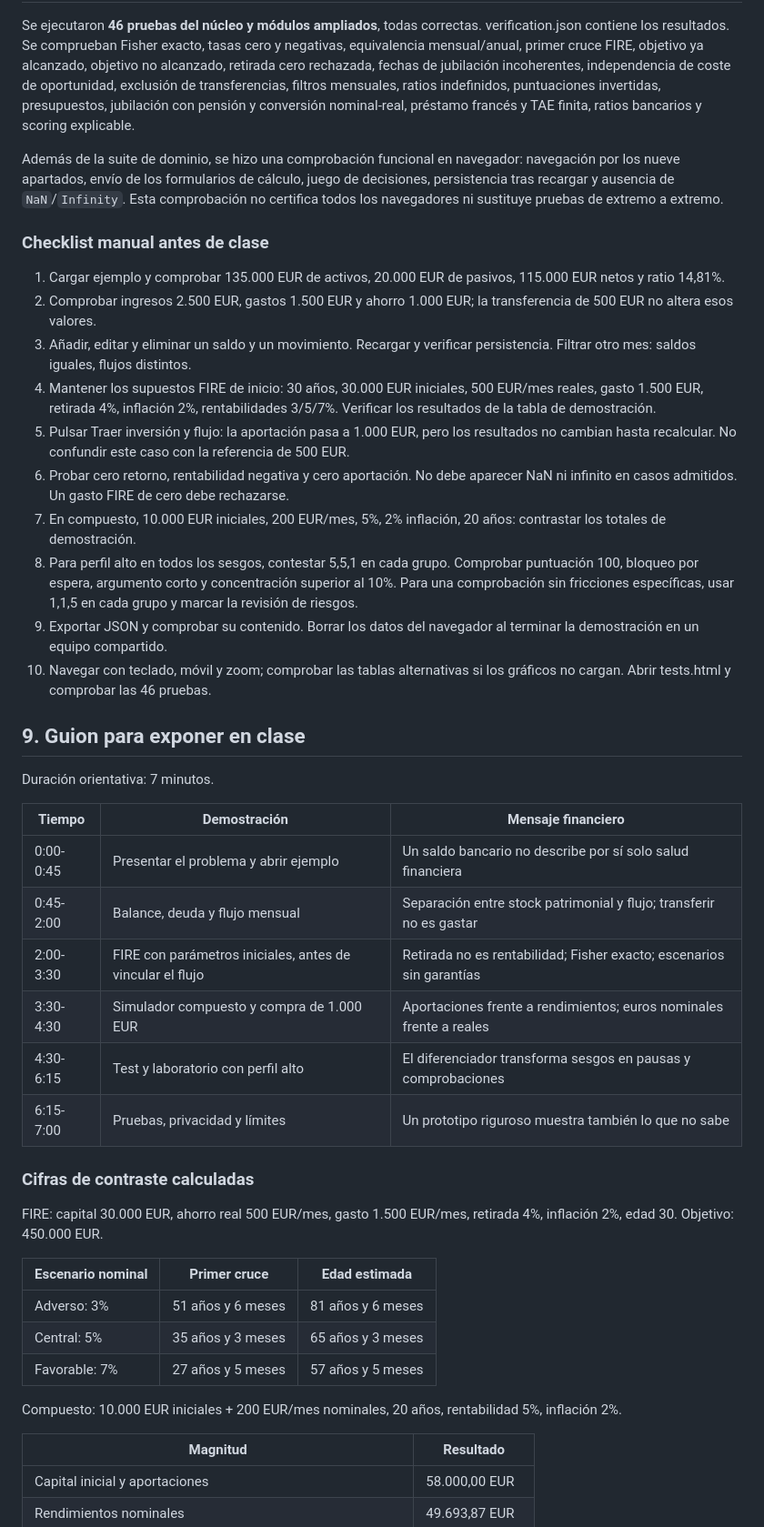
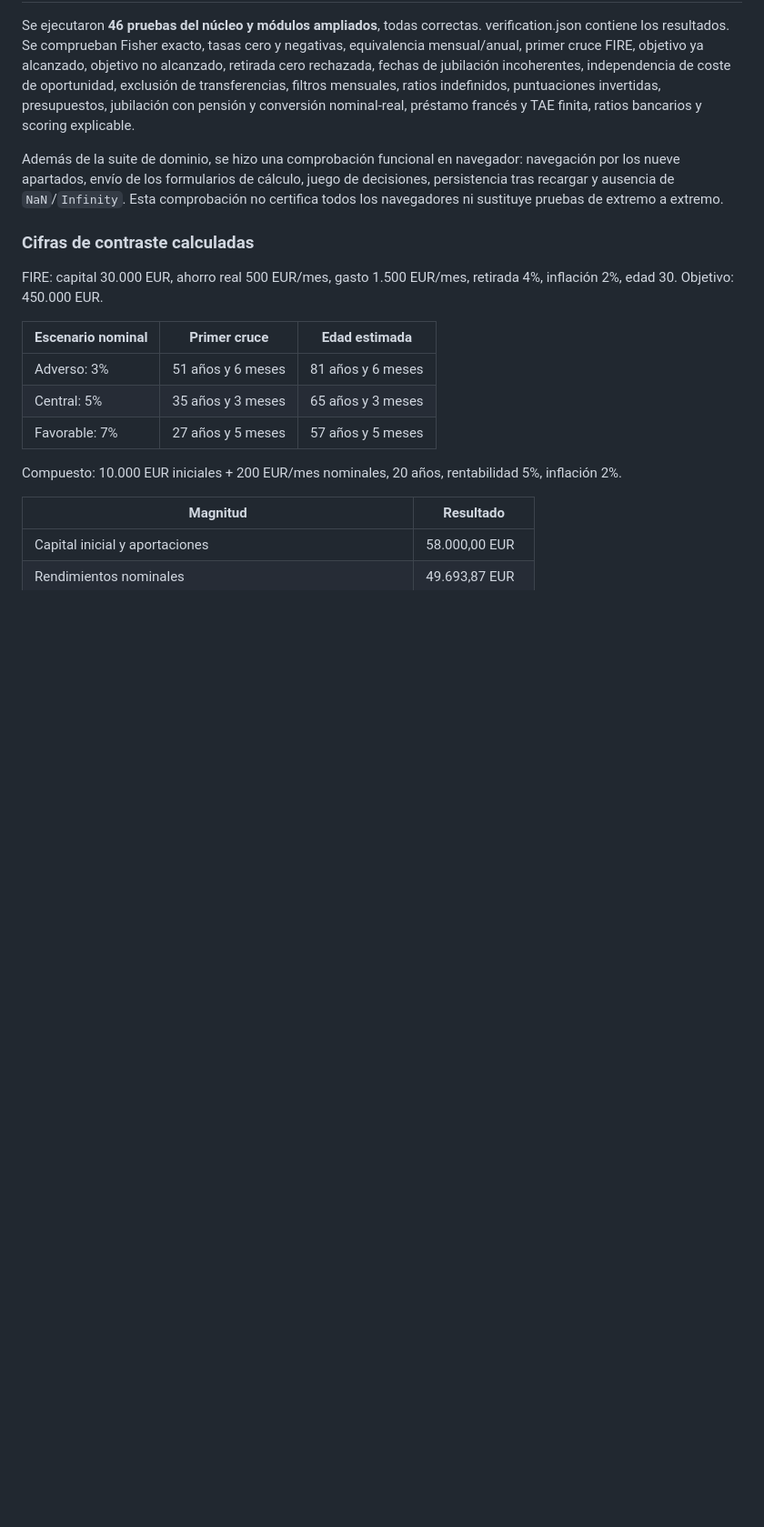
Before and after one commit to Marc624/Horizonte, a Markdown page: README.md, the part around the change. Shown at 91% size. GitHub-like rendering; blank space fills up the shorter version.

Commit message:
Remove checklist and presentation script sections
Removed manual checklist and presentation script from README.

```diff
--- a/README.md
+++ b/README.md
@@ -219,32 +219,6 @@ Se ejecutaron **46 pruebas del núcleo y módulos ampliados**, todas correctas.
 
 Además de la suite de dominio, se hizo una comprobación funcional en navegador: navegación por los nueve apartados, envío de los formularios de cálculo, juego de decisiones, persistencia tras recargar y ausencia de `NaN`/`Infinity`. Esta comprobación no certifica todos los navegadores ni sustituye pruebas de extremo a extremo.
 
-### Checklist manual antes de clase
-
-1. Cargar ejemplo y comprobar 135.000 EUR de activos, 20.000 EUR de pasivos, 115.000 EUR netos y ratio 14,81%.
-2. Comprobar ingresos 2.500 EUR, gastos 1.500 EUR y ahorro 1.000 EUR; la transferencia de 500 EUR no altera esos valores.
-3. Añadir, editar y eliminar un saldo y un movimiento. Recargar y verificar persistencia. Filtrar otro mes: saldos iguales, flujos distintos.
-4. Mantener los supuestos FIRE de inicio: 30 años, 30.000 EUR iniciales, 500 EUR/mes reales, gasto 1.500 EUR, retirada 4%, inflación 2%, rentabilidades 3/5/7%. Verificar los resultados de la tabla de demostración.
-5. Pulsar Traer inversión y flujo: la aportación pasa a 1.000 EUR, pero los resultados no cambian hasta recalcular. No confundir este caso con la referencia de 500 EUR.
-6. Probar cero retorno, rentabilidad negativa y cero aportación. No debe aparecer NaN ni infinito en casos admitidos. Un gasto FIRE de cero debe rechazarse.
-7. En compuesto, 10.000 EUR iniciales, 200 EUR/mes, 5%, 2% inflación, 20 años: contrastar los totales de demostración.
-8. Para perfil alto en todos los sesgos, contestar 5,5,1 en cada grupo. Comprobar puntuación 100, bloqueo por espera, argumento corto y concentración superior al 10%. Para una comprobación sin fricciones específicas, usar 1,1,5 en cada grupo y marcar la revisión de riesgos.
-9. Exportar JSON y comprobar su contenido. Borrar los datos del navegador al terminar la demostración en un equipo compartido.
-10. Navegar con teclado, móvil y zoom; comprobar las tablas alternativas si los gráficos no cargan. Abrir tests.html y comprobar las 46 pruebas.
-
-## 9. Guion para exponer en clase
-
-Duración orientativa: 7 minutos.
-
-| Tiempo | Demostración | Mensaje financiero |
-|---|---|---|
-| 0:00-0:45 | Presentar el problema y abrir ejemplo | Un saldo bancario no describe por sí solo salud financiera |
-| 0:45-2:00 | Balance, deuda y flujo mensual | Separación entre stock patrimonial y flujo; transferir no es gastar |
-| 2:00-3:30 | FIRE con parámetros iniciales, antes de vincular el flujo | Retirada no es rentabilidad; Fisher exacto; escenarios sin garantías |
-| 3:30-4:30 | Simulador compuesto y compra de 1.000 EUR | Aportaciones frente a rendimientos; euros nominales frente a reales |
-| 4:30-6:15 | Test y laboratorio con perfil alto | El diferenciador transforma sesgos en pausas y comprobaciones |
-| 6:15-7:00 | Pruebas, privacidad y límites | Un prototipo riguroso muestra también lo que no sabe |
-
 ### Cifras de contraste calculadas
 
 FIRE: capital 30.000 EUR, ahorro real 500 EUR/mes, gasto 1.500 EUR/mes, retirada 4%, inflación 2%, edad 30. Objetivo: 450.000 EUR.
```
